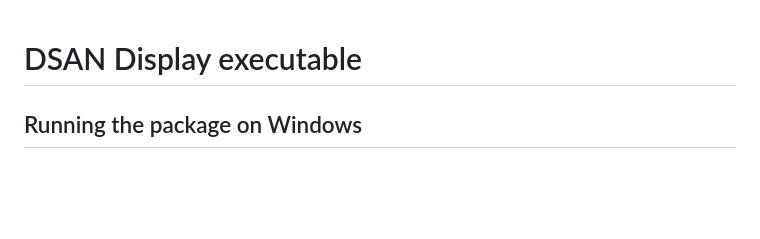
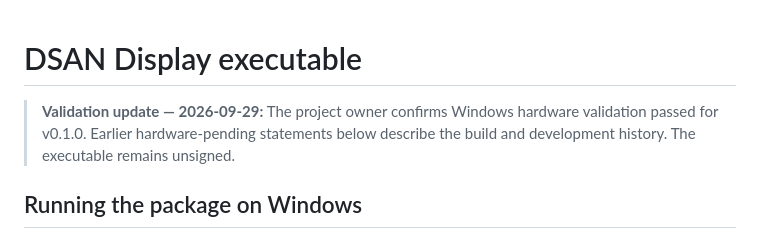
Before and after one commit to jpkelly/DMAN, a Markdown page: docs/windows-exe.md, the part around the change. GitHub-like rendering; blank space fills up the shorter version.

```diff
--- a/docs/windows-exe.md
+++ b/docs/windows-exe.md
@@ -1,4 +1,8 @@
 # DSAN Display executable
+
+> **Validation update — 2026-09-29:** The project owner confirms Windows hardware
+> validation passed for v0.1.0. Earlier hardware-pending statements below describe
+> the build and development history. The executable remains unsigned.
 
 ## Running the package on Windows
 
```
Also changed, not shown: README.md (+3 -3 lines), docs/windows.md (+4 -0 lines).
